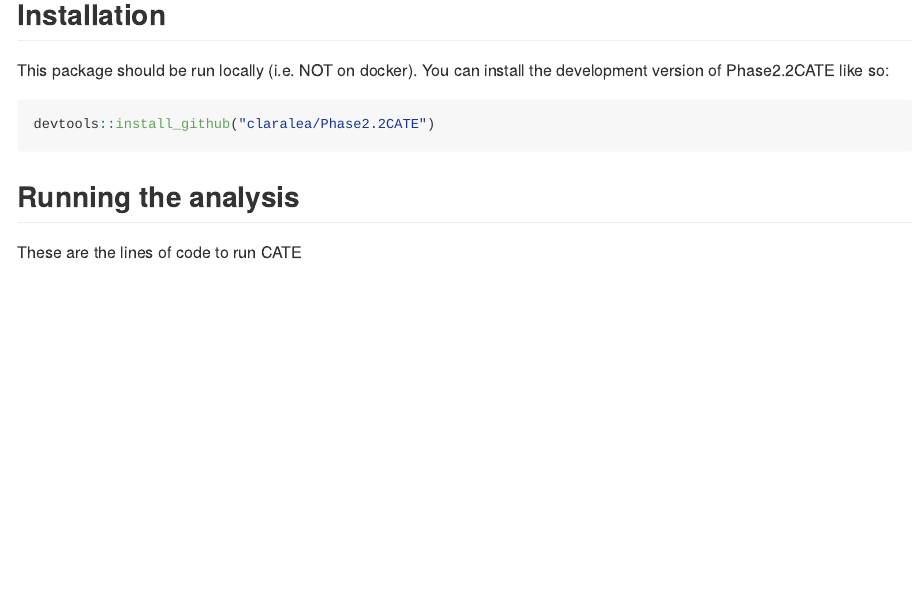
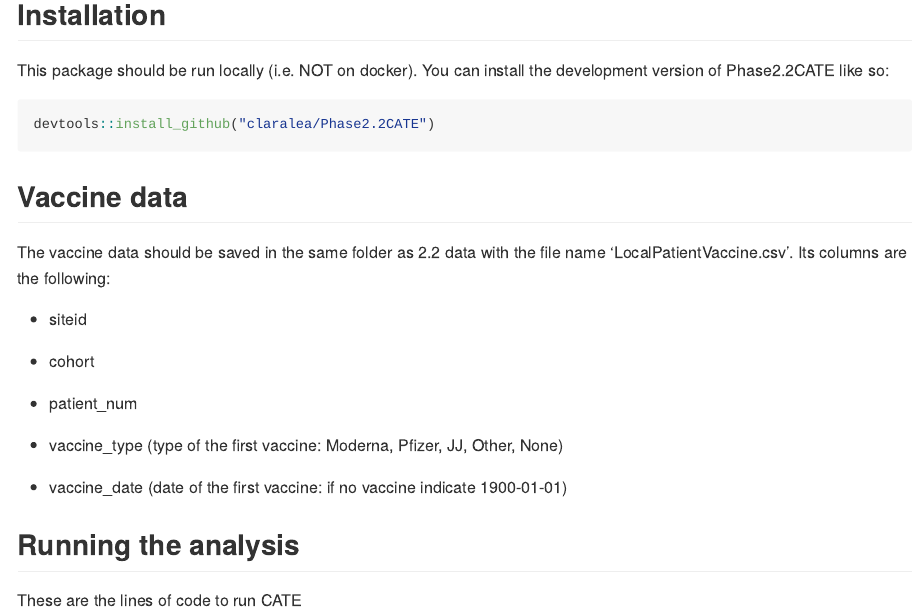
Before and after one commit to claralea/Phase2.2CATE, an R Markdown document (README.Rmd): the page in a window 1100 px wide, from 160 px down. The pictures show the output file README.md that the author committed with the source, drawn offline in the style of GitHub.

Commit message:
vaccine data details

````diff
--- a/README.Rmd
+++ b/README.Rmd
@@ -28,6 +28,19 @@ This package should be run locally (i.e. NOT on docker). You can install the dev
 devtools::install_github("claralea/Phase2.2CATE")
 ```
 
+## Vaccine data
+The vaccine data should be saved in the same folder as 2.2 data with the file name 'LocalPatientVaccine.csv'. Its columns are the following:
+
+- siteid
+
+- cohort
+
+- patient_num
+
+- vaccine_type (type of the first vaccine: Moderna, Pfizer, JJ, Other, None)
+
+- vaccine_date (date of the first vaccine: if no vaccine indicate 1900-01-01)
+
 ## Running the analysis
 
 These are the lines of code to run CATE
````
Also changed, not shown: README.md.
